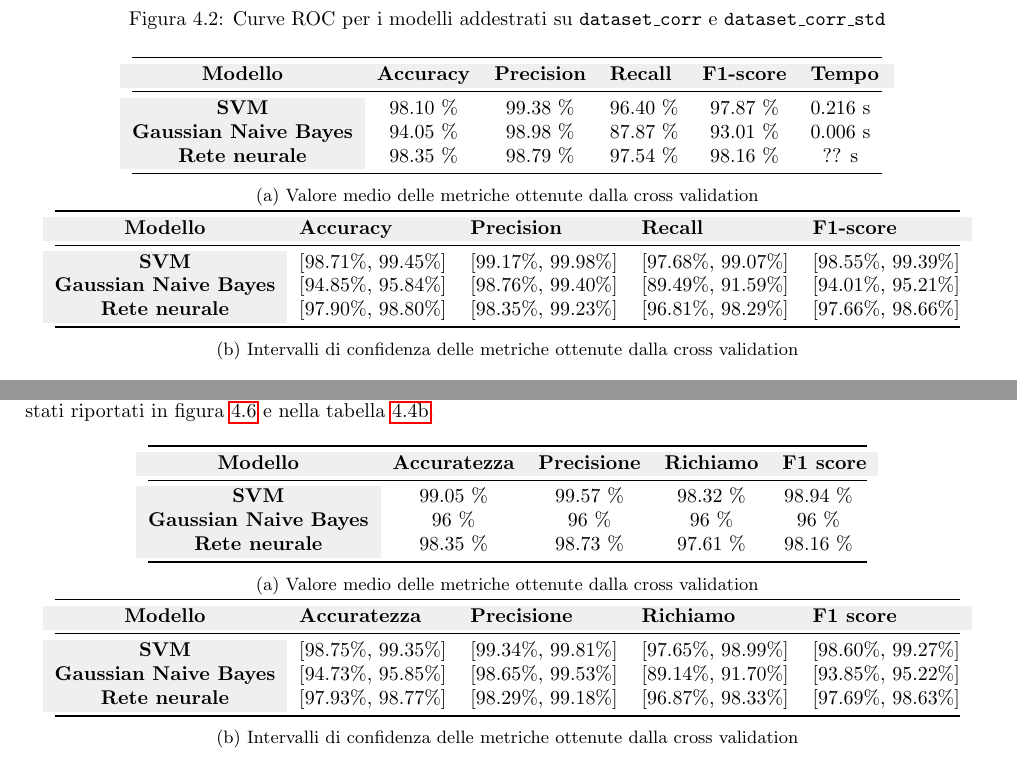
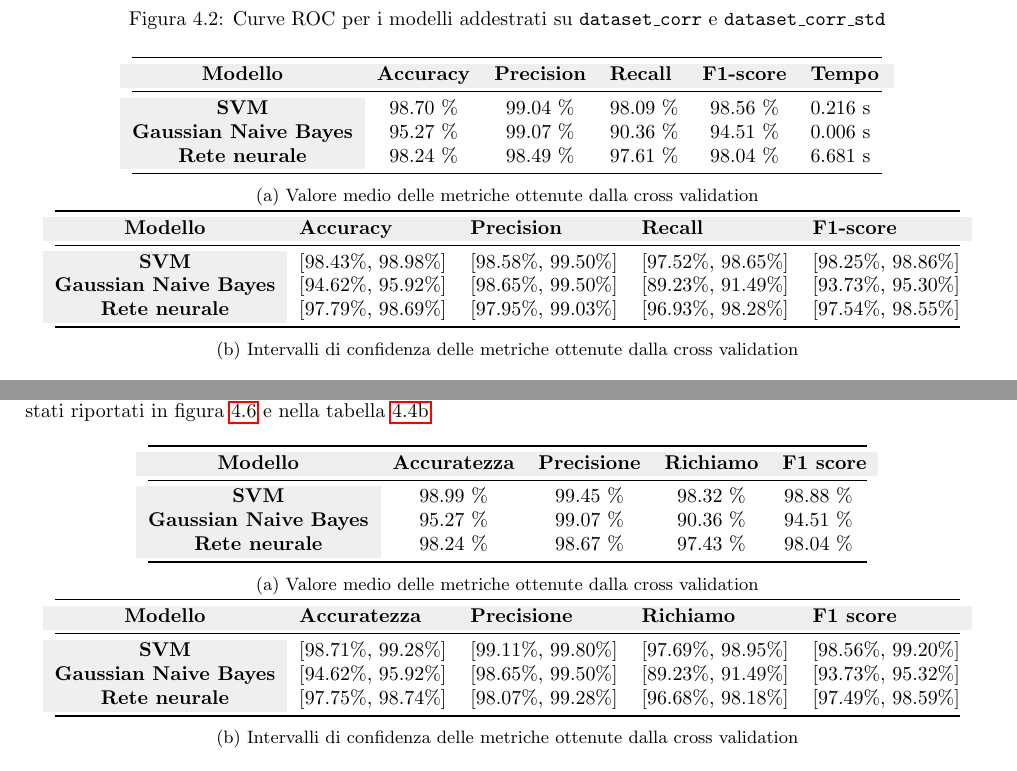
Before and after one commit to Tezze2001/brain-tumor-analysis, a LaTeX document (report/main.tex, which reads report/chapters/risultati.tex): two parts of pages 25 and 28 of 33, joined at a grey line, cut so that both start at the same text. Compiled offline with pdfLaTeX.

Commit message:
Risultati

```diff
--- a/report/chapters/risultati.tex
+++ b/report/chapters/risultati.tex
@@ -157,9 +157,9 @@ e che grafica in figura \ref{fig:img_intervalli_confidenza_corr}.
             \toprule
             \rowcolor[HTML]{EFEFEF}
             \textbf{Modello}                                      & \textbf{Accuracy}            & \textbf{Precision}           & \textbf{Recall}              & \textbf{F1-score}            & \textbf{Tempo}              \\ \midrule
-            \cellcolor[HTML]{EFEFEF}\textbf{SVM}                  & \multicolumn{1}{c}{98.10 \%} & \multicolumn{1}{c}{99.38 \%} & \multicolumn{1}{c}{96.40 \%} & \multicolumn{1}{c}{97.87 \%} & \multicolumn{1}{c}{0.216 s} \\
-            \cellcolor[HTML]{EFEFEF}\textbf{Gaussian Naive Bayes} & \multicolumn{1}{c}{94.05 \%} & \multicolumn{1}{c}{98.98 \%} & \multicolumn{1}{c}{87.87 \%} & \multicolumn{1}{c}{93.01 \%} & \multicolumn{1}{c}{0.006 s} \\
-            \cellcolor[HTML]{EFEFEF}\textbf{Rete neurale}         & \multicolumn{1}{c}{98.35 \%} & \multicolumn{1}{c}{98.79 \%} & \multicolumn{1}{c}{97.54 \%} & \multicolumn{1}{c}{98.16 \%} & \multicolumn{1}{c}{?? s}    \\ \bottomrule
+            \cellcolor[HTML]{EFEFEF}\textbf{SVM}                  & \multicolumn{1}{c}{98.70 \%} & \multicolumn{1}{c}{99.04 \%} & \multicolumn{1}{c}{98.09 \%} & \multicolumn{1}{c}{98.56 \%} & \multicolumn{1}{c}{0.216 s} \\
+            \cellcolor[HTML]{EFEFEF}\textbf{Gaussian Naive Bayes} & \multicolumn{1}{c}{95.27 \%} & \multicolumn{1}{c}{99.07 \%} & \multicolumn{1}{c}{90.36 \%} & \multicolumn{1}{c}{94.51 \%} & \multicolumn{1}{c}{0.006 s} \\
+            \cellcolor[HTML]{EFEFEF}\textbf{Rete neurale}         & \multicolumn{1}{c}{98.24 \%} & \multicolumn{1}{c}{98.49 \%} & \multicolumn{1}{c}{97.61 \%} & \multicolumn{1}{c}{98.04 \%} & \multicolumn{1}{c}{6.681 s} \\ \bottomrule
         \end{tabular}
         \caption{Valore medio delle metriche ottenute dalla cross validation}
         \label{tab:risultati_cross_val_corr}
@@ -171,9 +171,9 @@ e che grafica in figura \ref{fig:img_intervalli_confidenza_corr}.
             \toprule
             \rowcolor[HTML]{EFEFEF}
             \textbf{Modello}                                      & \textbf{Accuracy}  & \textbf{Precision} & \textbf{Recall}    & \textbf{F1-score}  \\ \midrule
-            \cellcolor[HTML]{EFEFEF}\textbf{SVM}                  & [98.71\%, 99.45\%] & [99.17\%, 99.98\%] & [97.68\%, 99.07\%] & [98.55\%, 99.39\%] \\
-            \cellcolor[HTML]{EFEFEF}\textbf{Gaussian Naive Bayes} & [94.85\%, 95.84\%] & [98.76\%, 99.40\%] & [89.49\%, 91.59\%] & [94.01\%, 95.21\%] \\
-            \cellcolor[HTML]{EFEFEF}\textbf{Rete neurale}         & [97.90\%, 98.80\%] & [98.35\%, 99.23\%] & [96.81\%, 98.29\%] & [97.66\%, 98.66\%] \\ \bottomrule
+            \cellcolor[HTML]{EFEFEF}\textbf{SVM}                  & [98.43\%, 98.98\%] & [98.58\%, 99.50\%] & [97.52\%, 98.65\%] & [98.25\%, 98.86\%] \\
+            \cellcolor[HTML]{EFEFEF}\textbf{Gaussian Naive Bayes} & [94.62\%, 95.92\%] & [98.65\%, 99.50\%] & [89.23\%, 91.49\%] & [93.73\%, 95.30\%] \\
+            \cellcolor[HTML]{EFEFEF}\textbf{Rete neurale}         & [97.79\%, 98.69\%] & [97.95\%, 99.03\%] & [96.93\%, 98.28\%] & [97.54\%, 98.55\%] \\ \bottomrule
         \end{tabular}
         \caption{Intervalli di confidenza delle metriche ottenute dalla cross validation}
         \label{tab:intervalli_confidenza_corr}
@@ -327,9 +327,9 @@ cross-validation. I risultati ottenuti sono stati riportati in figura
             \toprule
             \rowcolor[HTML]{EFEFEF}
             \textbf{Modello}                                      & \textbf{Accuratezza}         & \textbf{Precisione}          & \textbf{Richiamo}            & \textbf{F1 score}            \\ \midrule
-            \cellcolor[HTML]{EFEFEF}\textbf{SVM}                  & \multicolumn{1}{c}{99.05 \%} & \multicolumn{1}{c}{99.57 \%} & \multicolumn{1}{c}{98.32 \%} & \multicolumn{1}{c}{98.94 \%} \\
-            \cellcolor[HTML]{EFEFEF}\textbf{Gaussian Naive Bayes} & \multicolumn{1}{c}{96 \%}    & \multicolumn{1}{c}{96 \%}    & \multicolumn{1}{c}{96 \%}    & \multicolumn{1}{c}{96 \%}    \\
-            \cellcolor[HTML]{EFEFEF}\textbf{Rete neurale}         & \multicolumn{1}{c}{98.35 \%} & \multicolumn{1}{c}{98.73 \%} & \multicolumn{1}{c}{97.61 \%} & \multicolumn{1}{c}{98.16 \%} \\ \bottomrule
+            \cellcolor[HTML]{EFEFEF}\textbf{SVM}                  & \multicolumn{1}{c}{98.99 \%} & \multicolumn{1}{c}{99.45 \%} & \multicolumn{1}{c}{98.32 \%} & \multicolumn{1}{c}{98.88 \%} \\
+            \cellcolor[HTML]{EFEFEF}\textbf{Gaussian Naive Bayes} & \multicolumn{1}{c}{95.27 \%} & \multicolumn{1}{c}{99.07 \%} & \multicolumn{1}{c}{90.36 \%} & \multicolumn{1}{c}{94.51 \%} \\
+            \cellcolor[HTML]{EFEFEF}\textbf{Rete neurale}         & \multicolumn{1}{c}{98.24 \%} & \multicolumn{1}{c}{98.67 \%} & \multicolumn{1}{c}{97.43 \%} & \multicolumn{1}{c}{98.04 \%} \\ \bottomrule
         \end{tabular}
         \caption{Valore medio delle metriche ottenute dalla cross validation}
         \label{tab:risultati_cross_val_pca}
@@ -341,9 +341,9 @@ cross-validation. I risultati ottenuti sono stati riportati in figura
             \toprule
             \rowcolor[HTML]{EFEFEF}
             \textbf{Modello}                                      & \textbf{Accuratezza} & \textbf{Precisione} & \textbf{Richiamo}  & \textbf{F1 score}  \\ \midrule
-            \cellcolor[HTML]{EFEFEF}\textbf{SVM}                  & [98.75\%, 99.35\%]   & [99.34\%, 99.81\%]  & [97.65\%, 98.99\%] & [98.60\%, 99.27\%] \\
-            \cellcolor[HTML]{EFEFEF}\textbf{Gaussian Naive Bayes} & [94.73\%, 95.85\%]   & [98.65\%, 99.53\%]  & [89.14\%, 91.70\%] & [93.85\%, 95.22\%] \\
-            \cellcolor[HTML]{EFEFEF}\textbf{Rete neurale}         & [97.93\%, 98.77\%]   & [98.29\%, 99.18\%]  & [96.87\%, 98.33\%] & [97.69\%, 98.63\%] \\ \bottomrule
+            \cellcolor[HTML]{EFEFEF}\textbf{SVM}                  & [98.71\%, 99.28\%]   & [99.11\%, 99.80\%]  & [97.69\%, 98.95\%] & [98.56\%, 99.20\%] \\
+            \cellcolor[HTML]{EFEFEF}\textbf{Gaussian Naive Bayes} & [94.62\%, 95.92\%]   & [98.65\%, 99.50\%]  & [89.23\%, 91.49\%] & [93.73\%, 95.32\%] \\
+            \cellcolor[HTML]{EFEFEF}\textbf{Rete neurale}         & [97.75\%, 98.74\%]   & [98.07\%, 99.28\%]  & [96.68\%, 98.18\%] & [97.49\%, 98.59\%] \\ \bottomrule
         \end{tabular}
         \caption{Intervalli di confidenza delle metriche ottenute dalla cross validation}
         \label{tab:intervalli_confidenza_pca}
```
Also changed, not shown: report/img/rete/matrice_confusione_PCA.png, report/img/ris/precision_inter_corr.png, report/chapters/risultati.tex (10 more changed lines).
